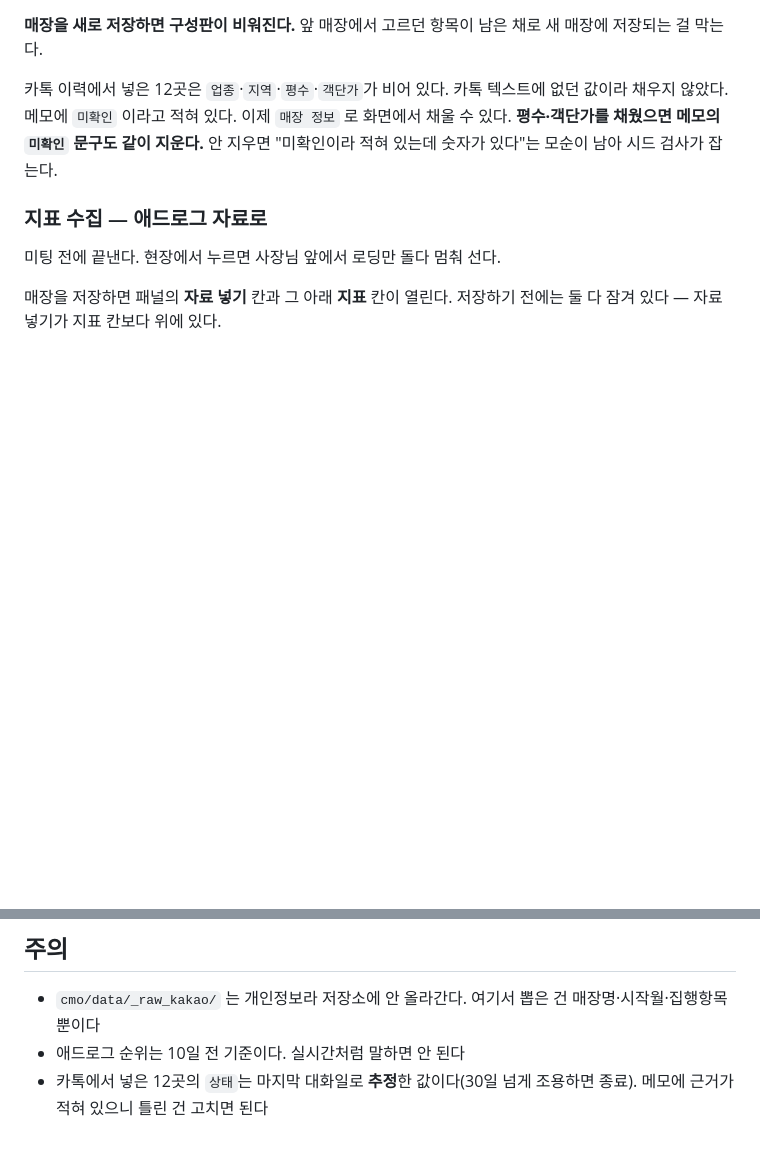
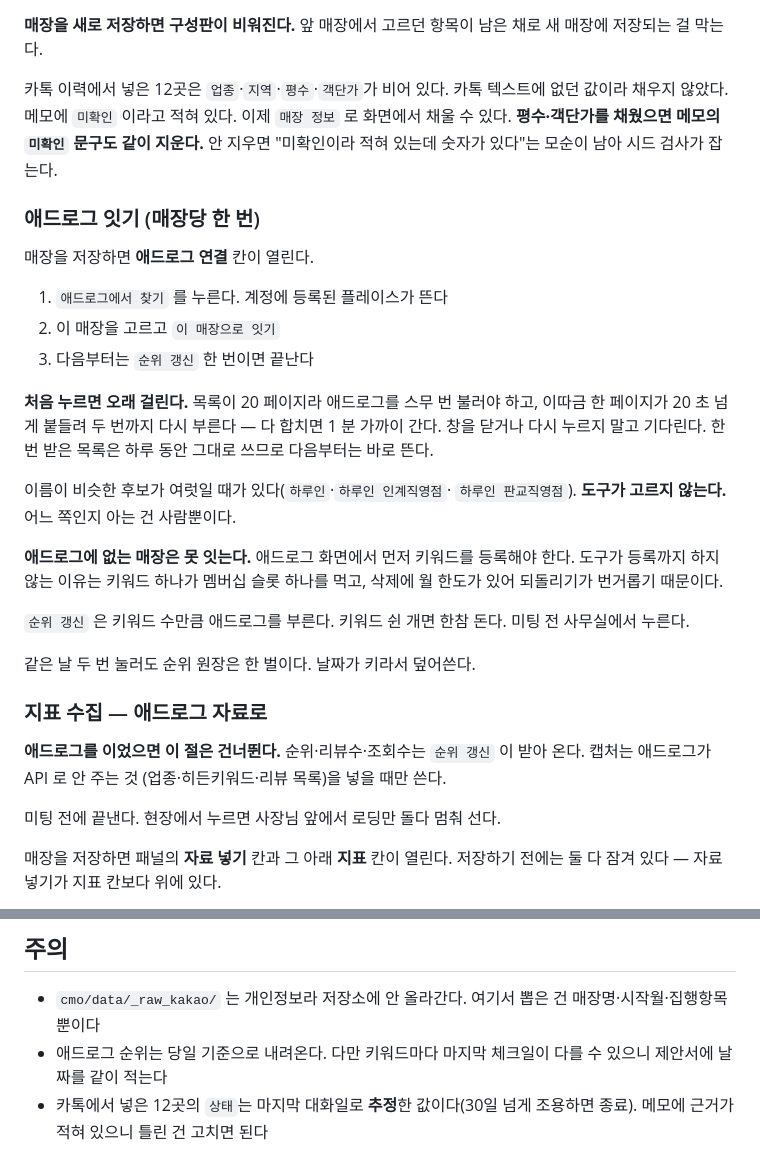
Before and after one commit to aspirinx79-crypto/cmo, a Markdown page: 사용법.md, 2 parts joined by grey strips. Rendered like a GitHub page; blank space fills up the shorter version.

Commit message:
문서: 애드로그 잇기 절차를 적는다
매장당 한 번 잇고 그다음부터는 순위 갱신 한 번이면 된다. 처음 목록을
받을 때 1 분 가까이 걸린다는 것과, 애드로그에 없는 매장은 사람이
애드로그 화면에서 먼저 등록해야 한다는 것을 적었다.

주의 절의 "10일 전 기준"을 고친다. API 로 받아 보니 당일 순위가
내려온다.

Co-Authored-By: Claude Opus 5 (1M context) <noreply@anthropic.com>

```diff
--- a/사용법.md
+++ b/사용법.md
@@ -52,7 +52,38 @@
 `미확인` 문구도 같이 지운다.** 안 지우면 "미확인이라 적혀 있는데 숫자가
 있다"는 모순이 남아 시드 검사가 잡는다.
 
+### 애드로그 잇기 (매장당 한 번)
+
+매장을 저장하면 **애드로그 연결** 칸이 열린다.
+
+1. `애드로그에서 찾기` 를 누른다. 계정에 등록된 플레이스가 뜬다
+2. 이 매장을 고르고 `이 매장으로 잇기`
+3. 다음부터는 `순위 갱신` 한 번이면 끝난다
+
+**처음 누르면 오래 걸린다.** 목록이 20 페이지라 애드로그를 스무 번
+불러야 하고, 이따금 한 페이지가 20 초 넘게 붙들려 두 번까지 다시
+부른다 — 다 합치면 1 분 가까이 간다. 창을 닫거나 다시 누르지 말고
+기다린다. 한 번 받은 목록은 하루 동안 그대로 쓰므로 다음부터는 바로
+뜬다.
+
+이름이 비슷한 후보가 여럿일 때가 있다(`하루인`·`하루인 인계직영점`·
+`하루인 판교직영점`). **도구가 고르지 않는다.** 어느 쪽인지 아는 건
+사람뿐이다.
+
+**애드로그에 없는 매장은 못 잇는다.** 애드로그 화면에서 먼저 키워드를
+등록해야 한다. 도구가 등록까지 하지 않는 이유는 키워드 하나가 멤버십
+슬롯 하나를 먹고, 삭제에 월 한도가 있어 되돌리기가 번거롭기 때문이다.
+
+`순위 갱신` 은 키워드 수만큼 애드로그를 부른다. 키워드 쉰 개면 한참
+돈다. 미팅 전 사무실에서 누른다.
+
+같은 날 두 번 눌러도 순위 원장은 한 벌이다. 날짜가 키라서 덮어쓴다.
+
 ### 지표 수집 — 애드로그 자료로
+
+**애드로그를 이었으면 이 절은 건너뛴다.** 순위·리뷰수·조회수는
+`순위 갱신` 이 받아 온다. 캡처는 애드로그가 API 로 안 주는 것
+(업종·히든키워드·리뷰 목록)을 넣을 때만 쓴다.
 
 미팅 전에 끝낸다. 현장에서 누르면 사장님 앞에서 로딩만 돌다 멈춰 선다.
 
@@ -259,6 +290,7 @@ setx CMO_BANK_ACCOUNT "기업은행 000-000000-00-000 주식회사 먹스타"
 ## 주의
 
 - `cmo/data/_raw_kakao/` 는 개인정보라 저장소에 안 올라간다. 여기서 뽑은 건 매장명·시작월·집행항목뿐이다
-- 애드로그 순위는 10일 전 기준이다. 실시간처럼 말하면 안 된다
+- 애드로그 순위는 당일 기준으로 내려온다. 다만 키워드마다 마지막
+  체크일이 다를 수 있으니 제안서에 날짜를 같이 적는다
 - 카톡에서 넣은 12곳의 `상태`는 마지막 대화일로 **추정**한 값이다(30일 넘게 조용하면 종료).
   메모에 근거가 적혀 있으니 틀린 건 고치면 된다
```
